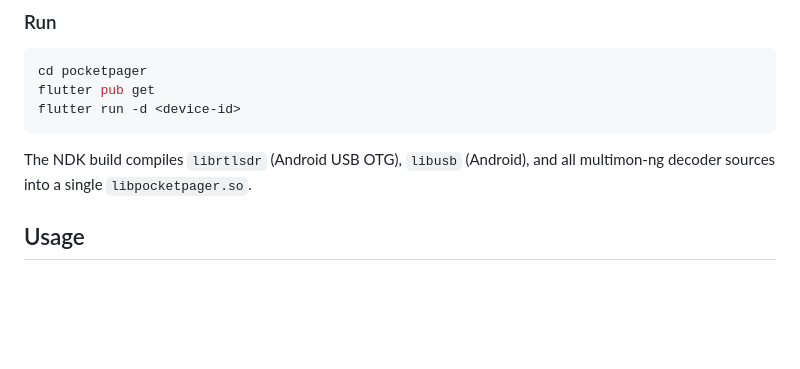
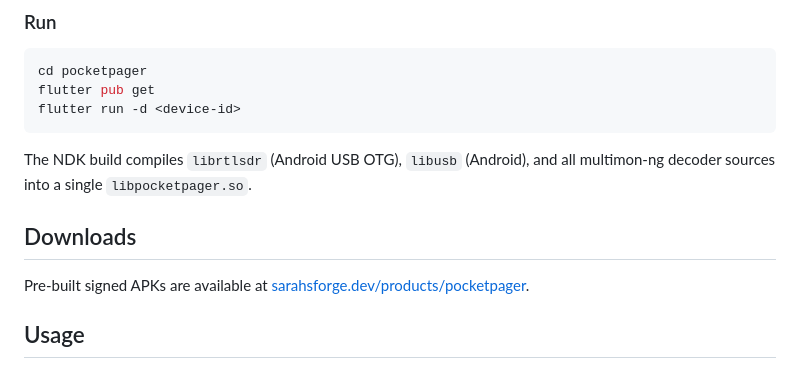
Before and after one commit to SarahRoseLives/PocketPager, a Markdown page: README.md, the part around the change. Rendered like a GitHub page; blank space fills up the shorter version.

````diff
--- a/README.md
+++ b/README.md
@@ -54,6 +54,10 @@ flutter run -d <device-id>
 ```
 
 The NDK build compiles `librtlsdr` (Android USB OTG), `libusb` (Android), and all multimon-ng decoder sources into a single `libpocketpager.so`.
+
+## Downloads
+
+Pre-built signed APKs are available at [sarahsforge.dev/products/pocketpager](https://sarahsforge.dev/products/pocketpager).
 
 ## Usage
 
````
